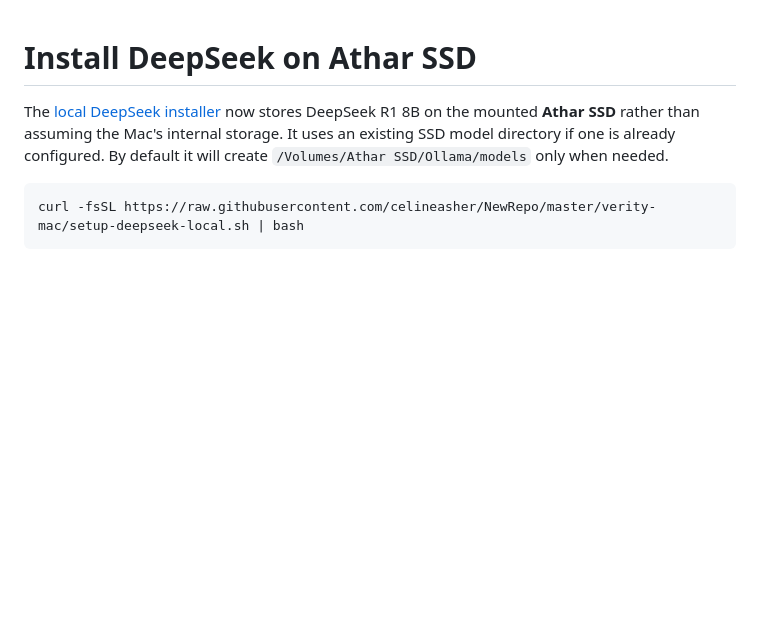
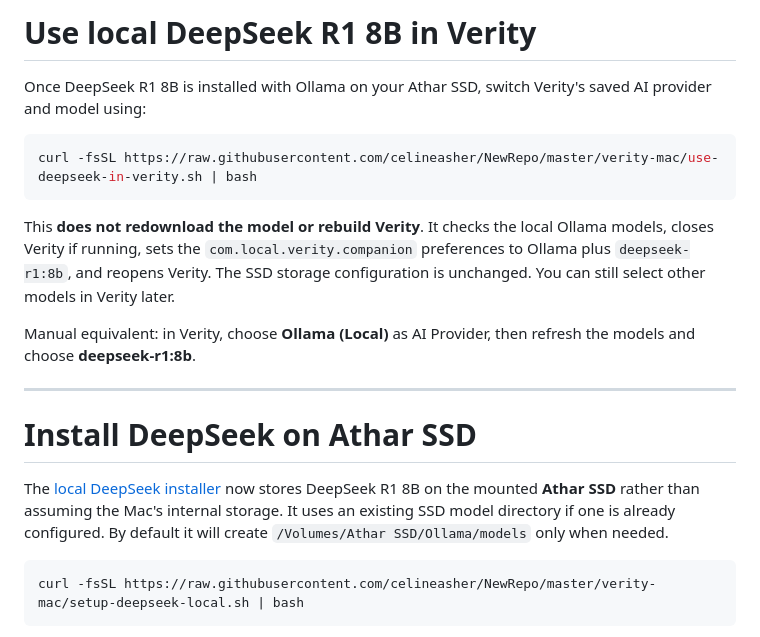
Before and after one commit to celineasher/NewRepo, a Markdown page: verity-mac/README.md, the part around the change. Rendered like a GitHub page; blank space fills up the shorter version.

Commit message:
Document one-command DeepSeek selection in Verity

````diff
--- a/verity-mac/README.md
+++ b/verity-mac/README.md
@@ -1,3 +1,17 @@
+# Use local DeepSeek R1 8B in Verity
+
+Once DeepSeek R1 8B is installed with Ollama on your Athar SSD, switch Verity's saved AI provider and model using:
+
+```bash
+curl -fsSL https://raw.githubusercontent.com/celineasher/NewRepo/master/verity-mac/use-deepseek-in-verity.sh | bash
+```
+
+This **does not redownload the model or rebuild Verity**. It checks the local Ollama models, closes Verity if running, sets the `com.local.verity.companion` preferences to Ollama plus `deepseek-r1:8b`, and reopens Verity. The SSD storage configuration is unchanged. You can still select other models in Verity later.
+
+Manual equivalent: in Verity, choose **Ollama (Local)** as AI Provider, then refresh the models and choose **deepseek-r1:8b**.
+
+---
+
 # Install DeepSeek on Athar SSD
 
 The [local DeepSeek installer](./setup-deepseek-local.sh) now stores DeepSeek R1 8B on the mounted **Athar SSD** rather than assuming the Mac's internal storage. It uses an existing SSD model directory if one is already configured. By default it will create `/Volumes/Athar SSD/Ollama/models` only when needed.
````
